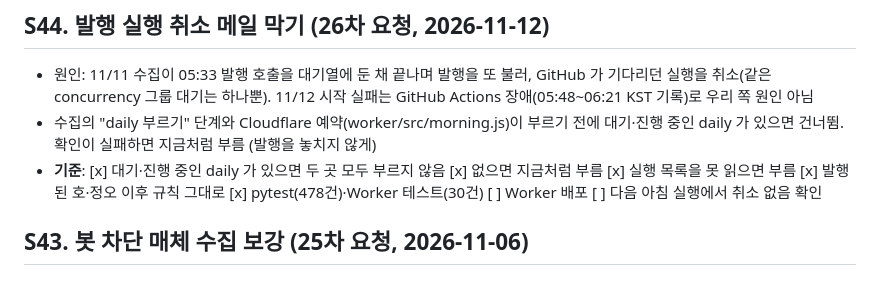
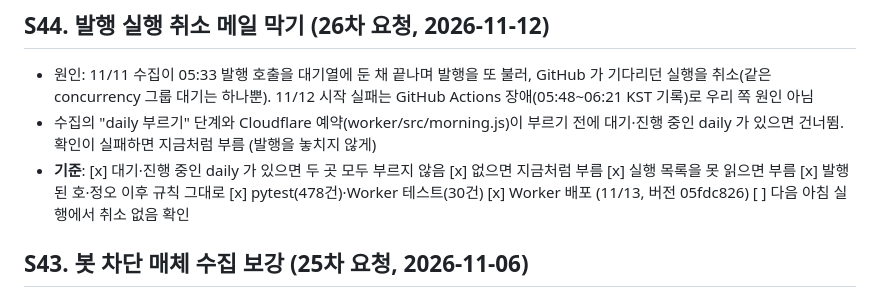
Before and after one commit to js87ahnx-droid/newspaper, a Markdown page: project-plan.md, the part around the change. Rendered like a GitHub page.

Commit message:
S44 기록: Worker 배포
Co-Authored-By: Claude Opus 5.5 <noreply@anthropic.com>

```diff
--- a/project-plan.md
+++ b/project-plan.md
@@ -858,7 +858,7 @@ S11(공식 API 본문 열람)은 D14로 대체한다. S12(7일 시범 운영)는
 ## S44. 발행 실행 취소 메일 막기 (26차 요청, 2026-11-12)
 - 원인: 11/11 수집이 05:33 발행 호출을 대기열에 둔 채 끝나며 발행을 또 불러, GitHub 가 기다리던 실행을 취소(같은 concurrency 그룹 대기는 하나뿐). 11/12 시작 실패는 GitHub Actions 장애(05:48~06:21 KST 기록)로 우리 쪽 원인 아님
 - 수집의 "daily 부르기" 단계와 Cloudflare 예약(worker/src/morning.js)이 부르기 전에 대기·진행 중인 daily 가 있으면 건너뜀. 확인이 실패하면 지금처럼 부름 (발행을 놓치지 않게)
-- **기준**: [x] 대기·진행 중인 daily 가 있으면 두 곳 모두 부르지 않음 [x] 없으면 지금처럼 부름 [x] 실행 목록을 못 읽으면 부름 [x] 발행된 호·정오 이후 규칙 그대로 [x] pytest(478건)·Worker 테스트(30건) [ ] Worker 배포 [ ] 다음 아침 실행에서 취소 없음 확인
+- **기준**: [x] 대기·진행 중인 daily 가 있으면 두 곳 모두 부르지 않음 [x] 없으면 지금처럼 부름 [x] 실행 목록을 못 읽으면 부름 [x] 발행된 호·정오 이후 규칙 그대로 [x] pytest(478건)·Worker 테스트(30건) [x] Worker 배포 (11/13, 버전 05fdc826) [ ] 다음 아침 실행에서 취소 없음 확인
 
 ## S43. 봇 차단 매체 수집 보강 (25차 요청, 2026-11-06)
 - 사용자 결정: 공식 피드 실측 + Google 뉴스 검색 보강. 봇 차단 우회(위장·캡차·로그인 자동화·유료 벽)는 하지 않음
```
